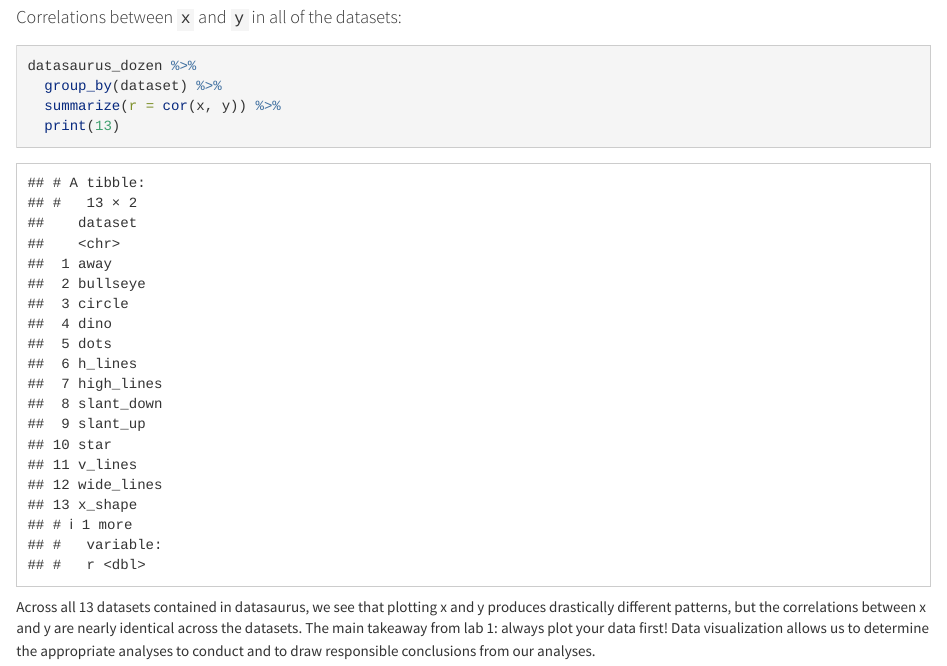
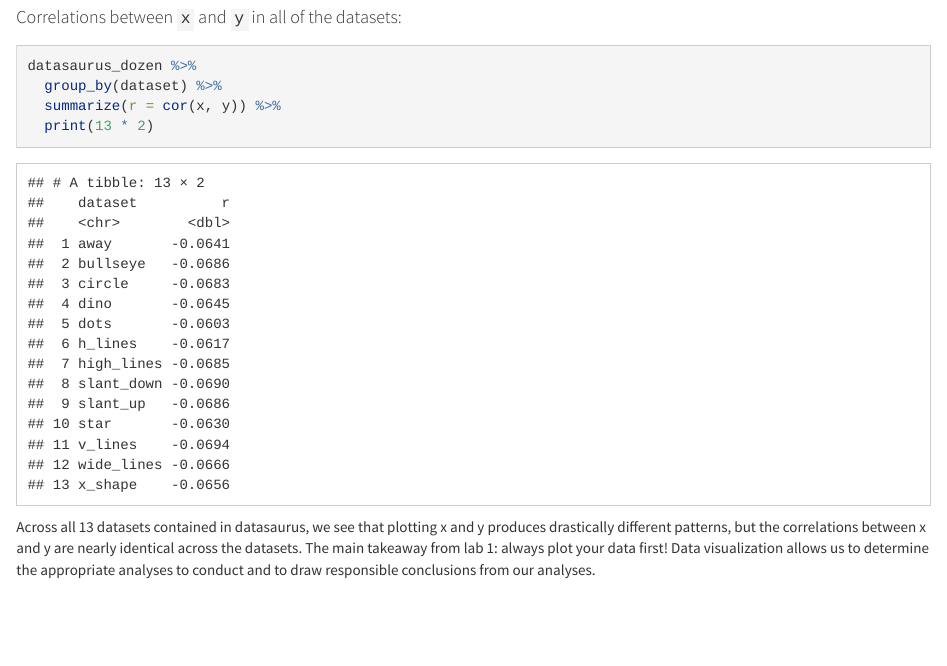
Before and after one commit to sophieiboyd/Lab1, an R Markdown document (lab-01-hello-r.Rmd): the page in a window 1100 px wide, from 3760 px down. The pictures show the output file lab-01-hello-r.html that the author committed with the source, opened offline.

Commit message:
fixed up correlation display

````diff
--- a/lab-01-hello-r.Rmd
+++ b/lab-01-hello-r.Rmd
@@ -104,6 +104,7 @@ ggplot(datasaurus_dozen, aes(x = x, y = y, color = dataset)) +
 datasaurus_dozen %>%
   group_by(dataset) %>%
   summarize(r = cor(x, y)) %>%
-  print(13)
+  print(13 * 2)
 ```
+
 Across all 13 datasets contained in datasaurus, we see that plotting x and y produces drastically different patterns, but the correlations between x and y are nearly identical across the datasets. The main takeaway from lab 1: always plot your data first! Data visualization allows us to determine the appropriate analyses to conduct and to draw responsible conclusions from our analyses.
````
Also changed, not shown: lab-01-hello-r.html, lab-01-hello-r.Rmd (4 more changed lines).
